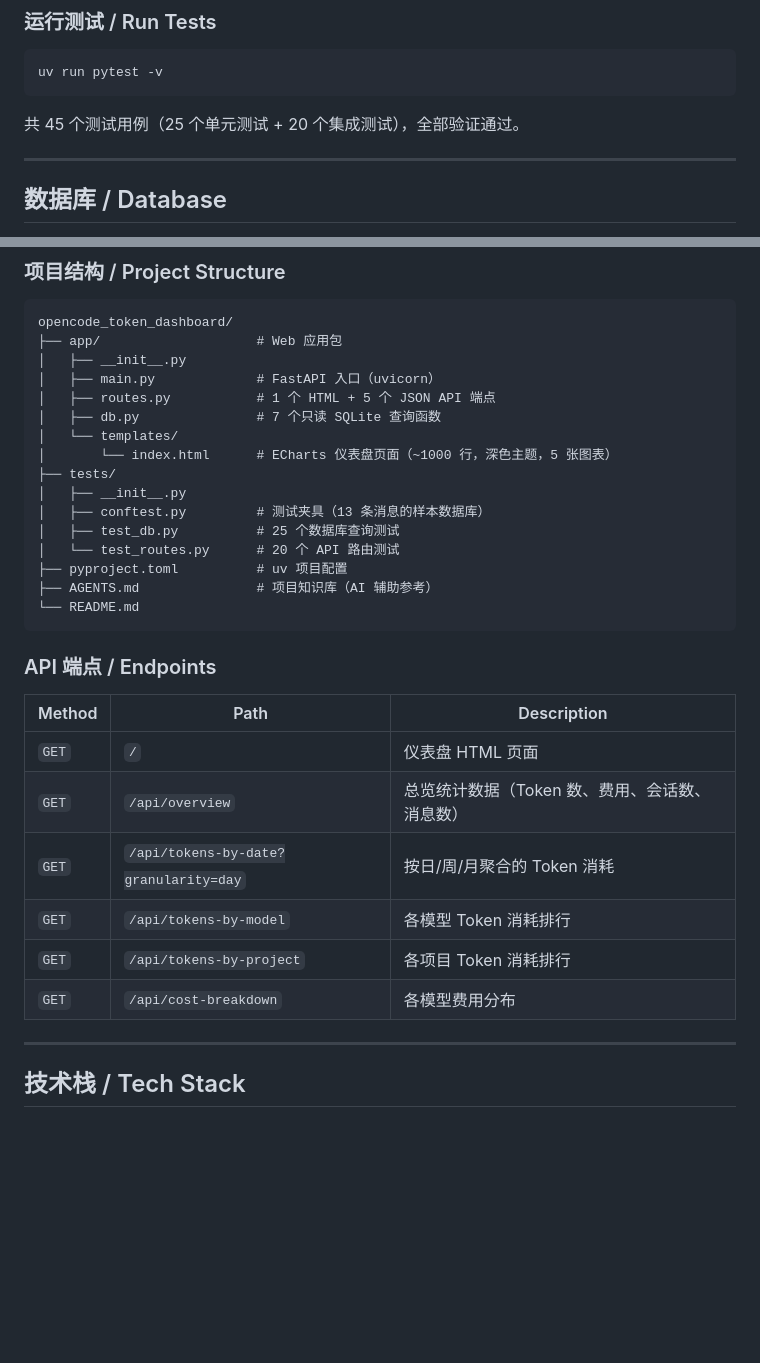
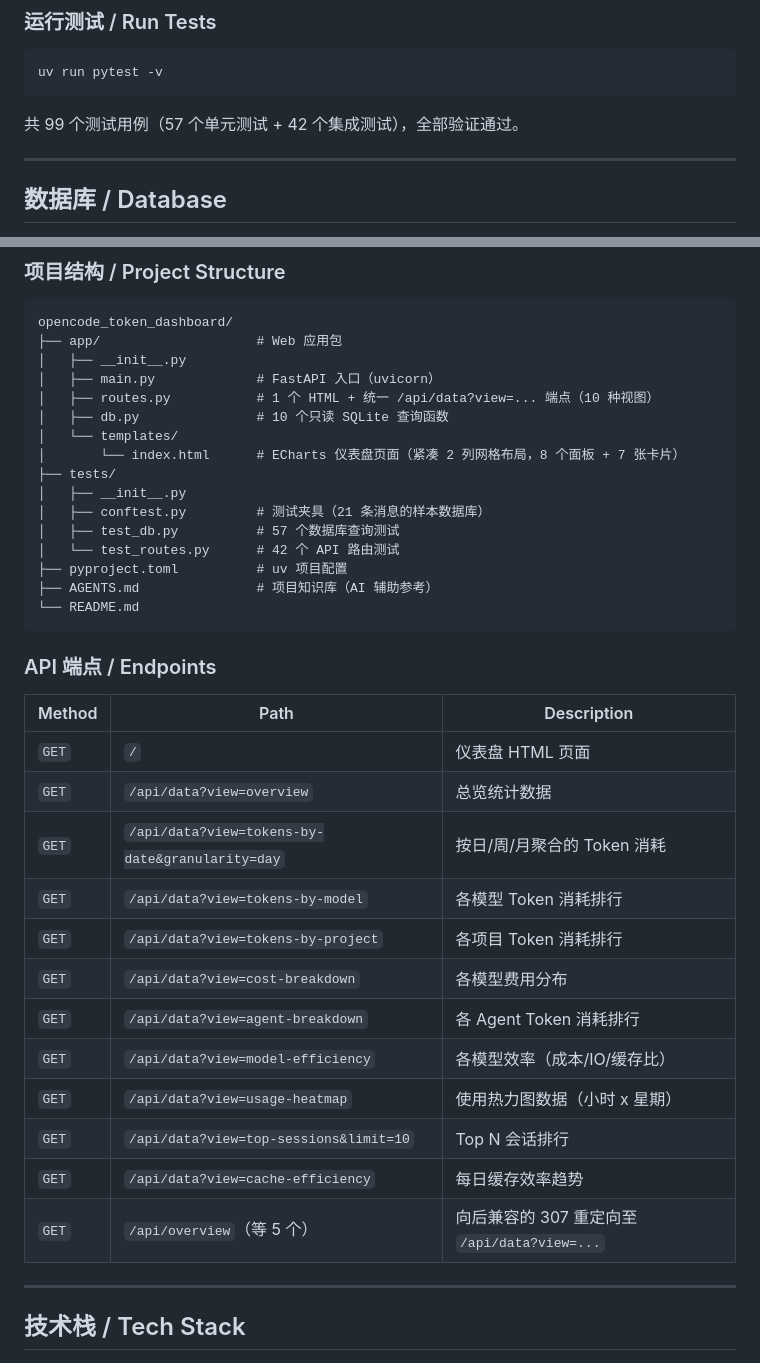
Before and after one commit to shaymin5/opencode_token_dashboard, a Markdown page: README.md, 2 parts joined by grey strips. GitHub-like rendering; blank space fills up the shorter version.

Commit message:
文档: 更新 API 端点与仪表盘功能说明
- AGENTS.md: 新增 10 个查询函数、10 个 API 视图、8 个面板说明

- README.md: 更新图表列表、API 表格、测试数 99、项目结构

````diff
--- a/README.md
+++ b/README.md
@@ -73,7 +83,7 @@ PORT=58020 uv run python -m app.main
 uv run pytest -v
 ```
 
-共 45 个测试用例（25 个单元测试 + 20 个集成测试），全部验证通过。
+共 99 个测试用例（57 个单元测试 + 42 个集成测试），全部验证通过。
 
 ---
 
@@ -97,15 +107,15 @@ opencode_token_dashboard/
 ├── app/                    # Web 应用包
 │   ├── __init__.py
 │   ├── main.py             # FastAPI 入口（uvicorn）
-│   ├── routes.py           # 1 个 HTML + 5 个 JSON API 端点
-│   ├── db.py               # 7 个只读 SQLite 查询函数
+│   ├── routes.py           # 1 个 HTML + 统一 /api/data?view=... 端点（10 种视图）
+│   ├── db.py               # 10 个只读 SQLite 查询函数
 │   └── templates/
-│       └── index.html      # ECharts 仪表盘页面（~1000 行，深色主题，5 张图表）
+│       └── index.html      # ECharts 仪表盘页面（紧凑 2 列网格布局，8 个面板 + 7 张卡片）
 ├── tests/
 │   ├── __init__.py
-│   ├── conftest.py         # 测试夹具（13 条消息的样本数据库）
-│   ├── test_db.py          # 25 个数据库查询测试
-│   └── test_routes.py      # 20 个 API 路由测试
+│   ├── conftest.py         # 测试夹具（21 条消息的样本数据库）
+│   ├── test_db.py          # 57 个数据库查询测试
+│   └── test_routes.py      # 42 个 API 路由测试
 ├── pyproject.toml          # uv 项目配置
 ├── AGENTS.md               # 项目知识库（AI 辅助参考）
 └── README.md
@@ -116,11 +126,17 @@ opencode_token_dashboard/
 | Method | Path | Description |
 |--------|------|-------------|
 | `GET` | `/` | 仪表盘 HTML 页面 |
-| `GET` | `/api/overview` | 总览统计数据（Token 数、费用、会话数、消息数） |
-| `GET` | `/api/tokens-by-date?granularity=day` | 按日/周/月聚合的 Token 消耗 |
-| `GET` | `/api/tokens-by-model` | 各模型 Token 消耗排行 |
-| `GET` | `/api/tokens-by-project` | 各项目 Token 消耗排行 |
-| `GET` | `/api/cost-breakdown` | 各模型费用分布 |
+| `GET` | `/api/data?view=overview` | 总览统计数据 |
+| `GET` | `/api/data?view=tokens-by-date&granularity=day` | 按日/周/月聚合的 Token 消耗 |
+| `GET` | `/api/data?view=tokens-by-model` | 各模型 Token 消耗排行 |
+| `GET` | `/api/data?view=tokens-by-project` | 各项目 Token 消耗排行 |
+| `GET` | `/api/data?view=cost-breakdown` | 各模型费用分布 |
+| `GET` | `/api/data?view=agent-breakdown` | 各 Agent Token 消耗排行 |
+| `GET` | `/api/data?view=model-efficiency` | 各模型效率（成本/IO/缓存比） |
+| `GET` | `/api/data?view=usage-heatmap` | 使用热力图数据（小时 x 星期） |
+| `GET` | `/api/data?view=top-sessions&limit=10` | Top N 会话排行 |
+| `GET` | `/api/data?view=cache-efficiency` | 每日缓存效率趋势 |
+| `GET` | `/api/overview`（等 5 个） | 向后兼容的 307 重定向至 `/api/data?view=...` |
 
 ---
 
````
Also changed, not shown: other parts of README.md (+15 -5 lines), AGENTS.md (+67 -14 lines).
